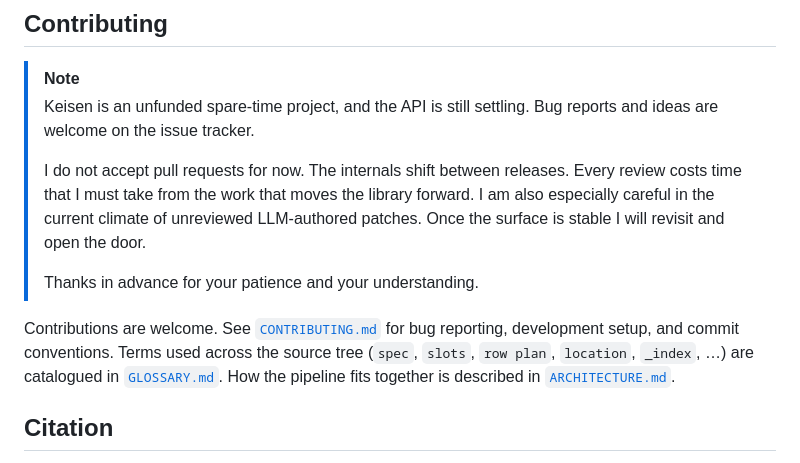
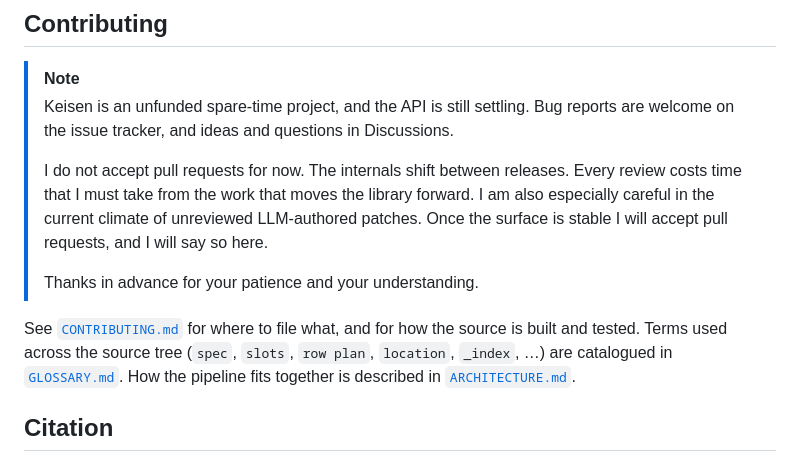
Before and after one commit to mcanouil/keisen, a Markdown page: README.md, the part around the change. GitHub-like rendering.

Commit message:
docs: give one answer on pull requests (#59)

```diff
--- a/README.md
+++ b/README.md
@@ -85,18 +85,17 @@ Nanoplots are drawn with native Typst primitives for the same reason, and `forma
 
 > [!NOTE]
 > Keisen is an unfunded spare-time project, and the API is still settling.
-> Bug reports and ideas are welcome on the issue tracker.
+> Bug reports are welcome on the issue tracker, and ideas and questions in Discussions.
 >
 > I do not accept pull requests for now.
 > The internals shift between releases.
 > Every review costs time that I must take from the work that moves the library forward.
 > I am also especially careful in the current climate of unreviewed LLM-authored patches.
-> Once the surface is stable I will revisit and open the door.
+> Once the surface is stable I will accept pull requests, and I will say so here.
 >
 > Thanks in advance for your patience and your understanding.
 
-Contributions are welcome.
-See [`CONTRIBUTING.md`](CONTRIBUTING.md) for bug reporting, development setup, and commit conventions.
+See [`CONTRIBUTING.md`](CONTRIBUTING.md) for where to file what, and for how the source is built and tested.
 Terms used across the source tree (`spec`, `slots`, `row plan`, `location`, `_index`, …) are catalogued in [`GLOSSARY.md`](GLOSSARY.md).
 How the pipeline fits together is described in [`ARCHITECTURE.md`](ARCHITECTURE.md).
 
```
Also changed, not shown: CONTRIBUTING.md (+8 -0 lines).
